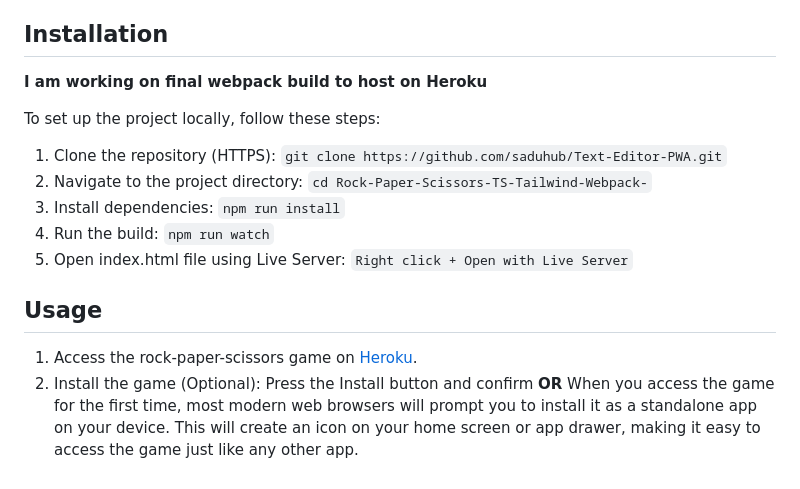
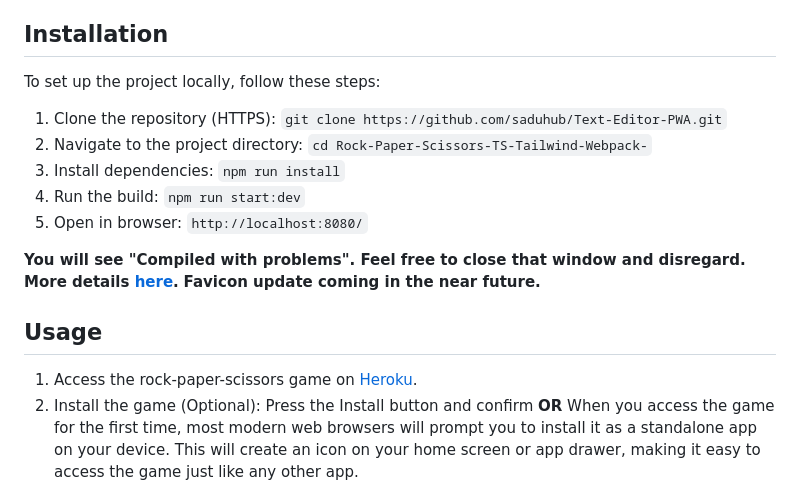
Before and after one commit to saduhub/Rock-Paper-Scissors-TS-Tailwind-Webpack-, a Markdown page: README.md, the part around one of its changes. Rendered like a GitHub page.

```diff
--- a/README.md
+++ b/README.md
@@ -37,15 +37,16 @@ Throughout the development of this project, I gained valuable insights into the
 
 ## Installation
 
-**I am working on final webpack build to host on Heroku**
-
 To set up the project locally, follow these steps:
 
 1. Clone the repository (HTTPS): `git clone https://github.com/saduhub/Text-Editor-PWA.git`
 2. Navigate to the project directory: `cd Rock-Paper-Scissors-TS-Tailwind-Webpack-`
 3. Install dependencies: `npm run install`
-4. Run the build: `npm run watch`
-5. Open index.html file using Live Server: `Right click + Open with Live Server`
+4. Run the build: `npm run start:dev`
+5. Open in browser: `http://localhost:8080/`
+
+**You will see "Compiled with problems". Feel free to close that window and disregard. More details [here](https://github.com/GoogleChrome/workbox/issues/2826).**
+**Favicon update coming in the near future.**
 
 ## Usage
 
```
Also changed, not shown: other parts of README.md (+2 -2 lines).
